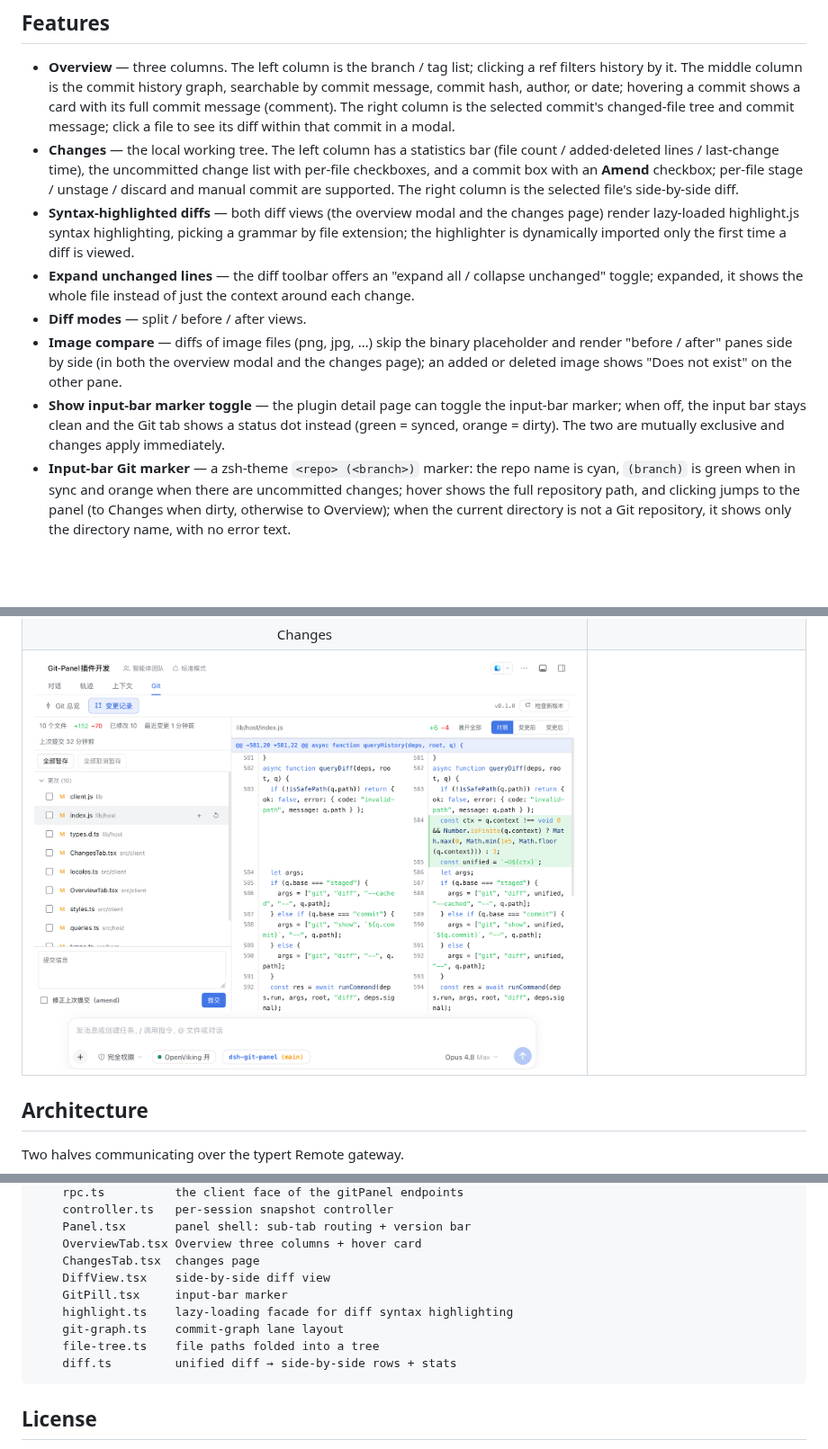
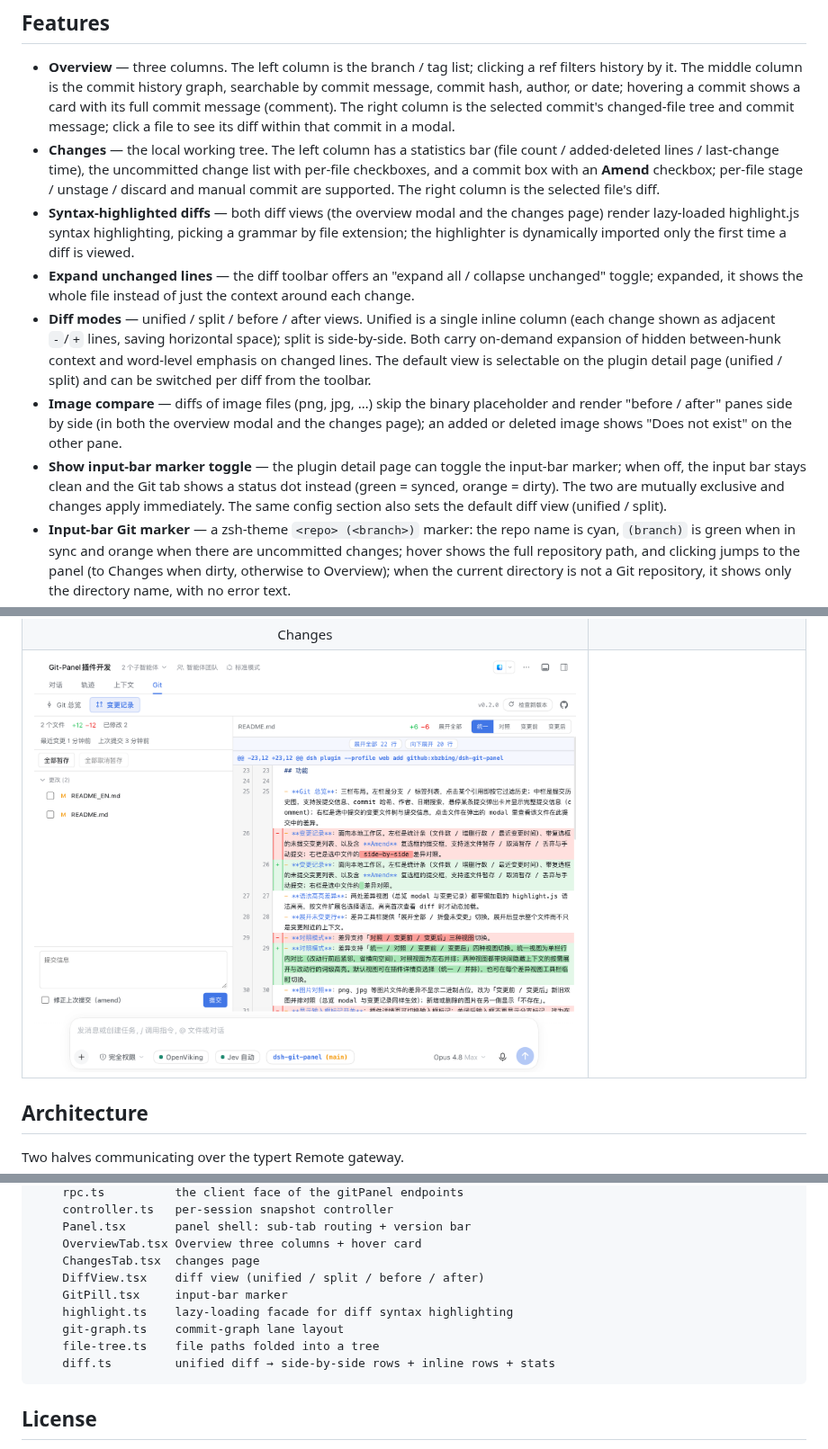
Before and after one commit to xbzbing/dsh-git-panel, a Markdown page: README_EN.md, 3 parts joined by grey strips. Shown at 90% size. Drawn GitHub-style; pictures changed too: docs/assets/screenshots/3-changes.png; blank space fills up the shorter version.

````diff
--- a/README_EN.md
+++ b/README_EN.md
@@ -23,12 +23,12 @@ Restart or refresh the Web GUI afterwards and the **Git** panel appears in the w
 ## Features
 
 - **Overview** — three columns. The left column is the branch / tag list; clicking a ref filters history by it. The middle column is the commit history graph, searchable by commit message, commit hash, author, or date; hovering a commit shows a card with its full commit message (comment). The right column is the selected commit's changed-file tree and commit message; click a file to see its diff within that commit in a modal.
-- **Changes** — the local working tree. The left column has a statistics bar (file count / added·deleted lines / last-change time), the uncommitted change list with per-file checkboxes, and a commit box with an **Amend** checkbox; per-file stage / unstage / discard and manual commit are supported. The right column is the selected file's side-by-side diff.
+- **Changes** — the local working tree. The left column has a statistics bar (file count / added·deleted lines / last-change time), the uncommitted change list with per-file checkboxes, and a commit box with an **Amend** checkbox; per-file stage / unstage / discard and manual commit are supported. The right column is the selected file's diff.
 - **Syntax-highlighted diffs** — both diff views (the overview modal and the changes page) render lazy-loaded highlight.js syntax highlighting, picking a grammar by file extension; the highlighter is dynamically imported only the first time a diff is viewed.
 - **Expand unchanged lines** — the diff toolbar offers an "expand all / collapse unchanged" toggle; expanded, it shows the whole file instead of just the context around each change.
-- **Diff modes** — split / before / after views.
+- **Diff modes** — unified / split / before / after views. Unified is a single inline column (each change shown as adjacent `-`/`+` lines, saving horizontal space); split is side-by-side. Both carry on-demand expansion of hidden between-hunk context and word-level emphasis on changed lines. The default view is selectable on the plugin detail page (unified / split) and can be switched per diff from the toolbar.
 - **Image compare** — diffs of image files (png, jpg, …) skip the binary placeholder and render "before / after" panes side by side (in both the overview modal and the changes page); an added or deleted image shows "Does not exist" on the other pane.
-- **Show input-bar marker toggle** — the plugin detail page can toggle the input-bar marker; when off, the input bar stays clean and the Git tab shows a status dot instead (green = synced, orange = dirty). The two are mutually exclusive and changes apply immediately.
+- **Show input-bar marker toggle** — the plugin detail page can toggle the input-bar marker; when off, the input bar stays clean and the Git tab shows a status dot instead (green = synced, orange = dirty). The two are mutually exclusive and changes apply immediately. The same config section also sets the default diff view (unified / split).
 - **Input-bar Git marker** — a zsh-theme `<repo> (<branch>)` marker: the repo name is cyan, `(branch)` is green when in sync and orange when there are uncommitted changes; hover shows the full repository path, and clicking jumps to the panel (to Changes when dirty, otherwise to Overview); when the current directory is not a Git repository, it shows only the directory name, with no error text.
 - **Version & repo entry** — the sub-tab row shows the plugin version on the right, next to a "Check for updates" button (queries GitHub for the latest release only when clicked) and an icon linking to the GitHub repository.
 - The UI follows the DSH system language, in Simplified Chinese and English.
@@ -79,12 +79,12 @@ src/
     Panel.tsx       panel shell: sub-tab routing + version bar
     OverviewTab.tsx Overview three columns + hover card
     ChangesTab.tsx  changes page
-    DiffView.tsx    side-by-side diff view
+    DiffView.tsx    diff view (unified / split / before / after)
     GitPill.tsx     input-bar marker
     highlight.ts    lazy-loading facade for diff syntax highlighting
     git-graph.ts    commit-graph lane layout
     file-tree.ts    file paths folded into a tree
-    diff.ts         unified diff → side-by-side rows + stats
+    diff.ts         unified diff → side-by-side rows + inline rows + stats
 ```
 
 ## License
````
Also changed, not shown: other parts of README_EN.md (+1 -1 lines), README.md (+6 -6 lines), 1 other file.
